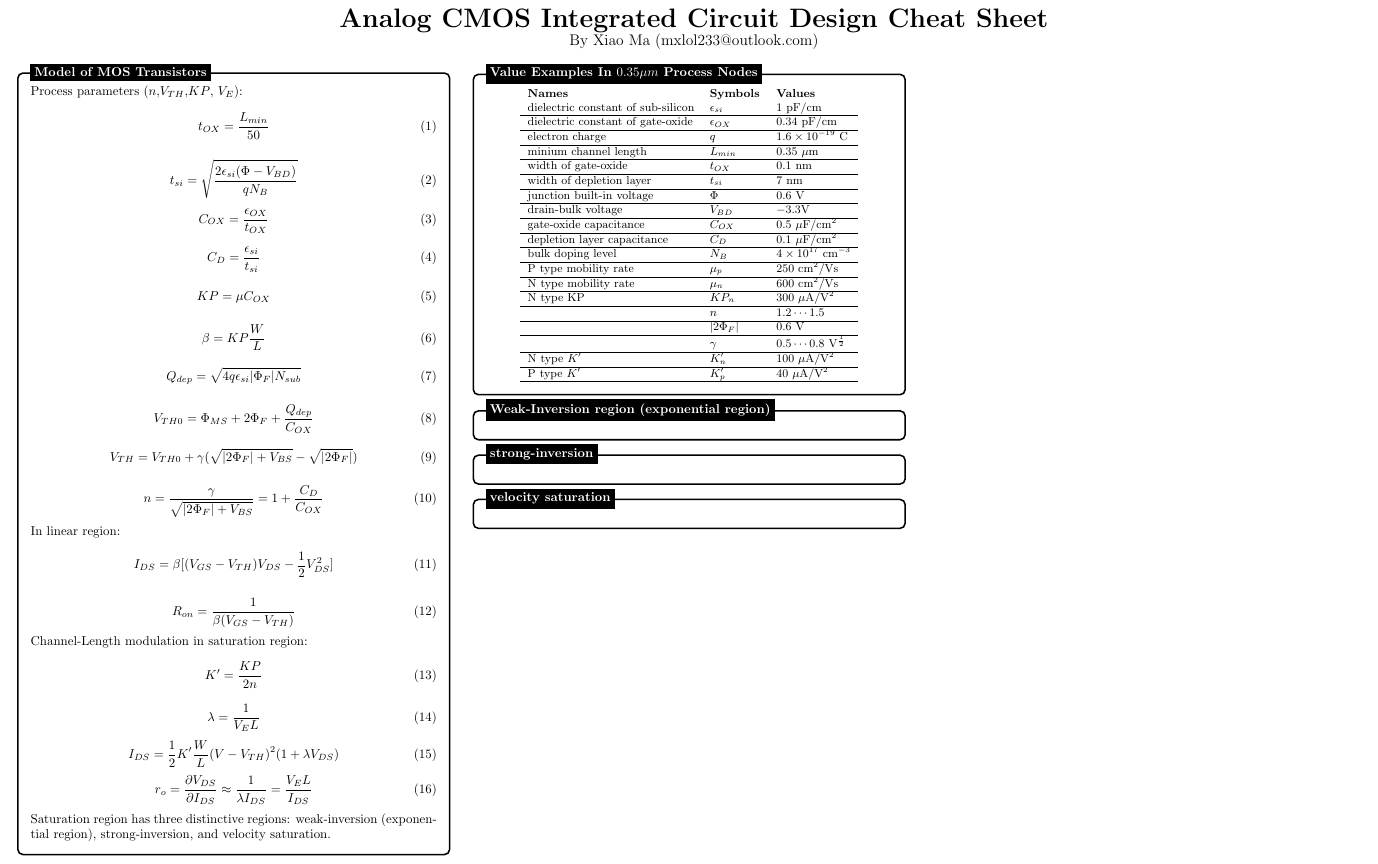
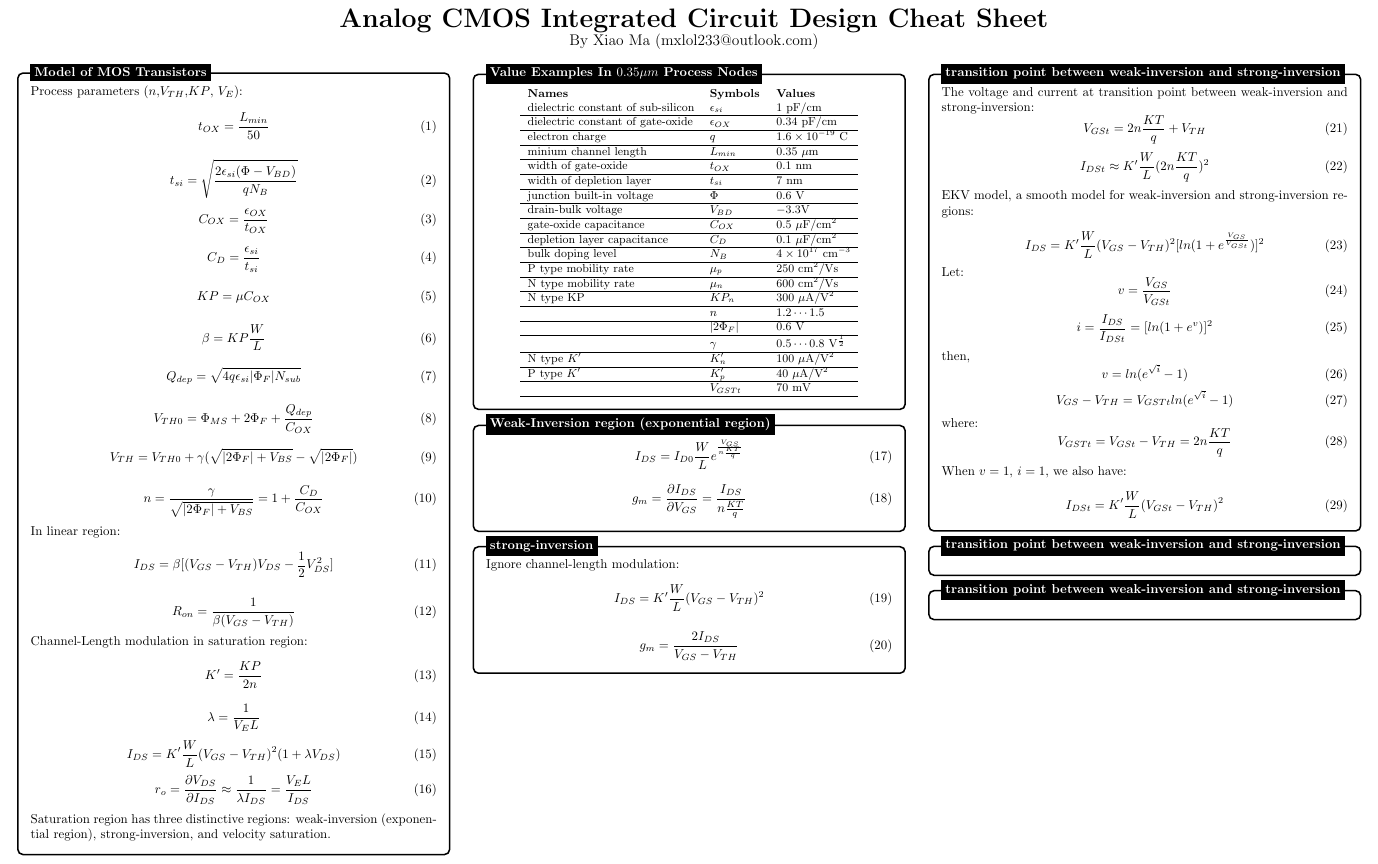
Before and after one commit to TuringKi/Analog-CMOS-Integrated-Circuit-Design-Cheat-Sheet, a LaTeX document (main.tex): part of the page, cut so that both start at the same text. Compiled offline with pdfLaTeX.

Commit message:
Add contents: transition point between wi and si.

```diff
--- a/main.tex
+++ b/main.tex
@@ -121,7 +121,7 @@ In linear region:
         \lambda = \frac{1}{V_E L}
       \end{equation}
       \begin{equation}
-       I_{DS} =  \frac{1}{2}K' \frac{W}{L}(V-V_{TH})^2(1+\lambda V_{DS})
+       I_{DS} =  K' \frac{W}{L}(V_{GS}-V_{TH})^2(1+\lambda V_{DS})
       \end{equation}
       \begin{equation}
         r_{o} = \frac{\partial V_{DS}}{\partial I_{DS}} \approx \frac{1}{\lambda I_{DS}} = \frac{V_E L}{I_{DS}}
@@ -163,6 +163,7 @@ strong-inversion, and velocity saturation.
          & $\gamma$ &  $0.5 \cdots 0.8$ V$^{\frac{1}{2}}$ \\ \hline
          N type $K'$ & $K'_{n}$ &  $100$ $\mu$A/V$^2$ \\ \hline
          P type $K'$ & $K'_{p}$ &  $40$ $\mu$A/V$^2$ \\ \hline
+           & $V_{GSTt}$ &  $70$ mV \\ \hline
 
             \end{tabular}}
 
@@ -179,13 +180,19 @@ strong-inversion, and velocity saturation.
   \begin{tikzpicture}
     \node [mybox] (box){%
         \begin{minipage}{0.3\textwidth}
-  \begin{center}
+
+         \begin{equation}
+          I_{DS}= I_{D0}\frac{W}{L}e^{\frac{V_{GS}}{n\frac{KT}{q}}}
+         \end{equation}
+
+
+\begin{equation}
+g_{m} = \frac{\partial I_{DS}}{\partial V_{GS}} = \frac{I_{DS}}{n\frac{KT}{q}}
+\end{equation}
 
 
 
 
-
-            \end{center}
 
               \end{minipage}
     };
@@ -195,16 +202,67 @@ strong-inversion, and velocity saturation.
     \begin{tikzpicture}
       \node [mybox] (box){%
           \begin{minipage}{0.3\textwidth}
-    \begin{center}
+Ignore channel-length modulation:
+            \begin{equation}
+              I_{DS} =  K' \frac{W}{L}(V_{GS}-V_{TH})^2
+             \end{equation}
 
+             \begin{equation}
+              g_m = \frac{2I_{DS}}{V_{GS} - V_{TH}}
+             \end{equation}
 
-              \end{center}
 
                 \end{minipage}
       };
       %------------ EXEMPLO BASICO BOX ---------------------
       \node[fancytitle, right=10pt] at (box.north west) {strong-inversion};
       \end{tikzpicture}
+
+
+
+        \begin{tikzpicture}
+          \node [mybox] (box){%
+              \begin{minipage}{0.3\textwidth}
+                The voltage  and current  at transition point between weak-inversion and strong-inversion:
+                \begin{equation}
+                 V_{GSt} =  2n\frac{KT}{q} + V_{TH}
+                \end{equation}
+                \begin{equation}
+                 I_{DSt} \approx  K'\frac{W}{L} (2n\frac{KT}{q})^2
+                \end{equation}
+          EKV model, a smooth model for weak-inversion and strong-inversion regions:
+
+          \begin{equation}
+           I_{DS} =  K' \frac{W}{L}(V_{GS}-V_{TH})^2[ ln(1+e^{\frac{V_{GS}}{V_{GSt}}}) ]^2
+          \end{equation}
+          Let:
+          \begin{equation}
+           v =  \frac{V_{GS}}{V_{GSt}}
+          \end{equation}
+          \begin{equation}
+           i =  \frac{I_{DS}}{I_{DSt}} = [ ln(1+e^{v}) ]^2
+          \end{equation}
+          then,
+          \begin{equation}
+            v  = ln(e^{\sqrt{i}} -1)
+           \end{equation}
+           \begin{equation}
+            V_{GS} - V_{TH}  = V_{GSTt}ln(e^{\sqrt{i}} -1)
+           \end{equation}
+where:
+\begin{equation}
+  V_{GSTt} = V_{GSt} - V_{TH} = 2n\frac{KT}{q}
+\end{equation}
+          When $v=1$, $i=1$, we also have:
+          \begin{equation}
+           I_{DSt} = K'\frac{W}{L}(V_{GSt} - V_{TH})^2
+          \end{equation}
+
+                    \end{minipage}
+          };
+          %------------ EXEMPLO BASICO BOX ---------------------
+          \node[fancytitle, right=10pt] at (box.north west) {transition point between weak-inversion and strong-inversion};
+          \end{tikzpicture}
 
 
 
@@ -219,9 +277,24 @@ strong-inversion, and velocity saturation.
                     \end{minipage}
           };
           %------------ EXEMPLO BASICO BOX ---------------------
-          \node[fancytitle, right=10pt] at (box.north west) {velocity saturation};
+          \node[fancytitle, right=10pt] at (box.north west) {transition point between weak-inversion and strong-inversion};
           \end{tikzpicture}
 
+
+
+        \begin{tikzpicture}
+          \node [mybox] (box){%
+              \begin{minipage}{0.3\textwidth}
+        \begin{center}
+
+
+                  \end{center}
+
+                    \end{minipage}
+          };
+          %------------ EXEMPLO BASICO BOX ---------------------
+          \node[fancytitle, right=10pt] at (box.north west) {transition point between weak-inversion and strong-inversion};
+          \end{tikzpicture}
 
 
 
```
Also changed, not shown: main.pdf.
